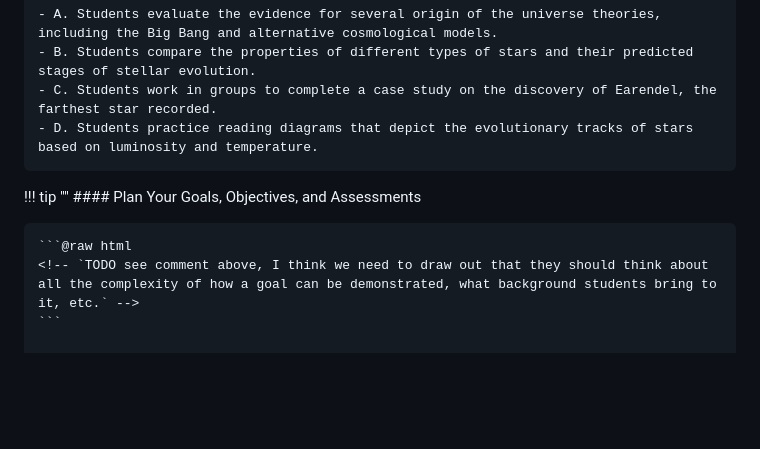
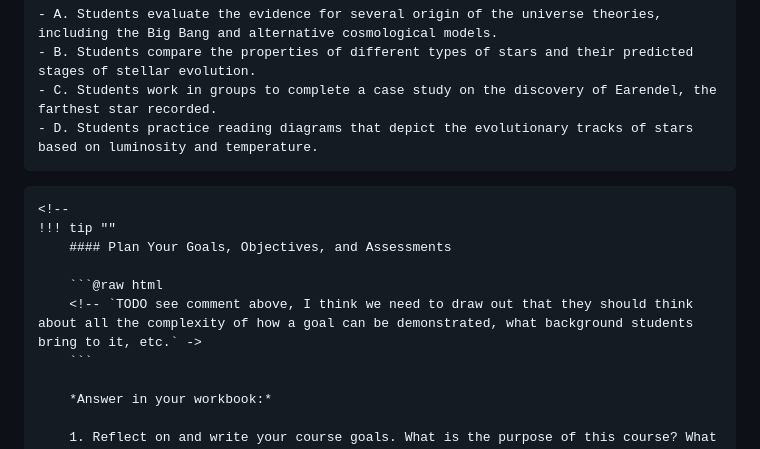
Before and after one commit to marzwick/DemoSite, a Markdown page: site/src/design.md, the part around one of its changes. Rendered like a GitHub page; blank space fills up the shorter version.

`````diff
--- a/site/src/design.md
+++ b/site/src/design.md
@@ -522,11 +522,13 @@ Ideally, multiple activities are leveraged to help students get more practice, g
     - C. Students work in groups to complete a case study on the discovery of Earendel, the farthest star recorded.
     - D. Students practice reading diagrams that depict the evolutionary tracks of stars based on luminosity and temperature.
 
+````@raw html
+<!--
 !!! tip ""
     #### Plan Your Goals, Objectives, and Assessments
 
     ```@raw html
-    <!-- `TODO see comment above, I think we need to draw out that they should think about all the complexity of how a goal can be demonstrated, what background students bring to it, etc.` -->
+    <!-- `TODO see comment above, I think we need to draw out that they should think about all the complexity of how a goal can be demonstrated, what background students bring to it, etc.` ->
     ```
 
     *Answer in your workbook:*
`````
Also changed, not shown: other parts of site/src/design.md (+3 -1 lines).
